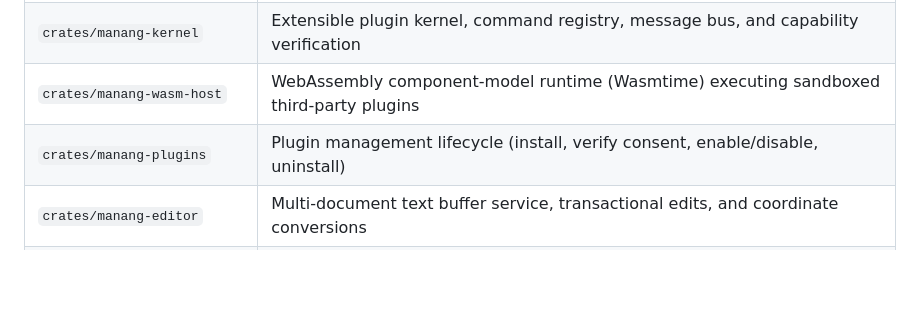
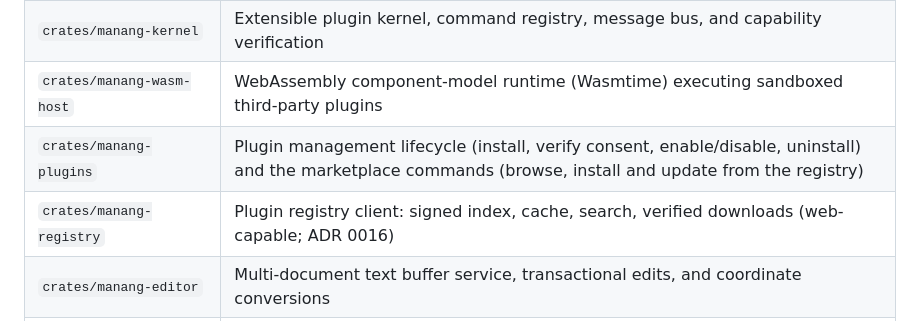
Before and after one commit to Fundaments-Work/Manang, a Markdown page: CONTRIBUTING.md, the part around the change. Drawn GitHub-style; blank space fills up the shorter version.

Commit message:
docs: list manang-registry in the crate map
Co-Authored-By: Claude Sonnet 5.5 <noreply@anthropic.com>

```diff
--- a/CONTRIBUTING.md
+++ b/CONTRIBUTING.md
@@ -58,7 +58,8 @@ All compute-intensive operations (parsing, AST indexing, compilation, sandboxing
 | `src-tauri` | Desktop application entry point, window lifecycle, system tray, and native shell registration |
 | `crates/manang-kernel` | Extensible plugin kernel, command registry, message bus, and capability verification |
 | `crates/manang-wasm-host` | WebAssembly component-model runtime (Wasmtime) executing sandboxed third-party plugins |
-| `crates/manang-plugins` | Plugin management lifecycle (install, verify consent, enable/disable, uninstall) |
+| `crates/manang-plugins` | Plugin management lifecycle (install, verify consent, enable/disable, uninstall) and the marketplace commands (browse, install and update from the registry) |
+| `crates/manang-registry` | Plugin registry client: signed index, cache, search, verified downloads (web-capable; ADR 0016) |
 | `crates/manang-editor` | Multi-document text buffer service, transactional edits, and coordinate conversions |
 | `crates/manang-typst` | High-performance Typst compiler, streaming SVG preview, and SyncTeX jump mapping |
 | `crates/manang-latex` | LaTeX compilation pipeline using system TeX distributions or optional worker sidecar |
```
